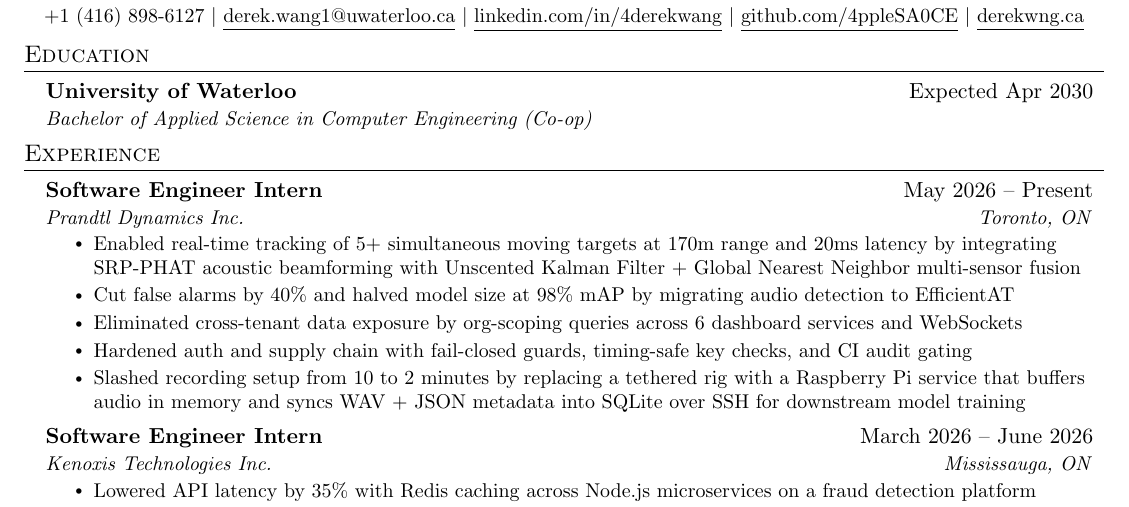
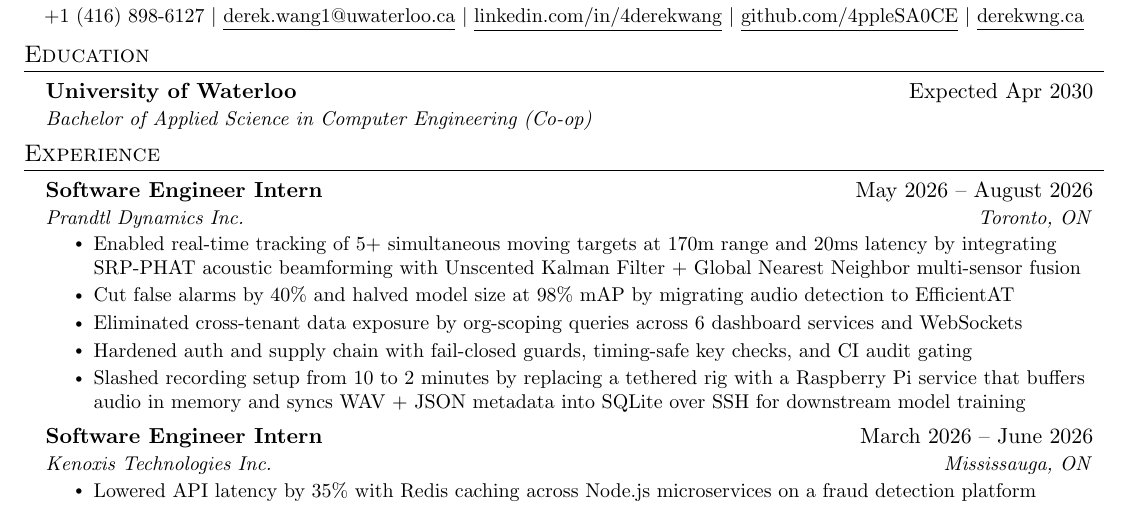
Before and after one commit to 4ppleSA0CE/Resume, a LaTeX CV (resume_derek_wang.tex): part of the page, cut so that both start at the same text. Compiled offline with pdfLaTeX.

Commit message:
docs(resume): set Prandtl Dynamics end date to August 2026
Claude-Session: https://claude.ai/code/session_01NozZBC1UrjGj4pUZL8xT4f

```diff
--- a/resume_derek_wang.tex
+++ b/resume_derek_wang.tex
@@ -124,7 +124,7 @@
 \section{Experience}
   \resumeSubHeadingListStart
   \resumeSubheading
-      {Software Engineer Intern}{May 2026 -- Present}
+      {Software Engineer Intern}{May 2026 -- August 2026}
       {Prandtl Dynamics Inc.}{Toronto, ON}
       \resumeItemListStart
         \resumeItem{Enabled real-time tracking of 5+ simultaneous moving targets at 170m range and 20ms latency by integrating SRP-PHAT acoustic beamforming with Unscented Kalman Filter + Global Nearest Neighbor multi-sensor fusion}
```
Also changed, not shown: resume_derek_wang.pdf.
